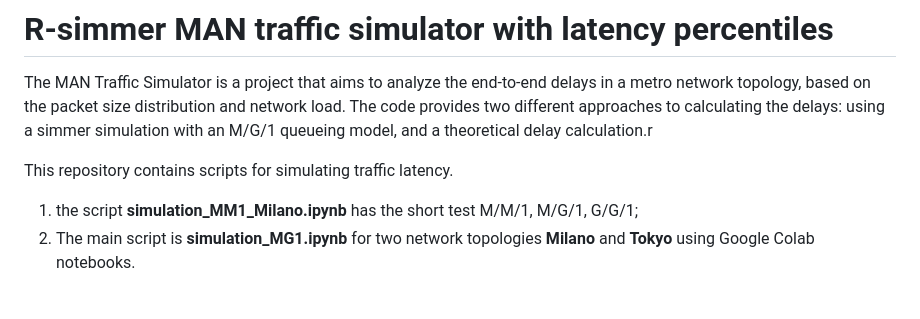
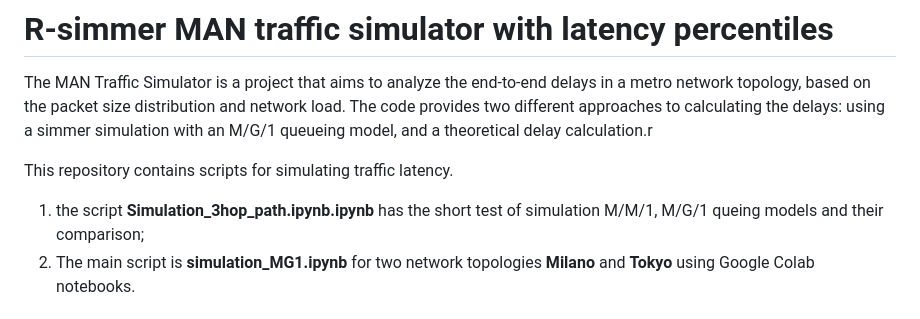
Before and after one commit to NataliaBlueCloud/traffic-latency-simulator, a Markdown page: README.md, the part around the change. Drawn GitHub-style.

```diff
--- a/README.md
+++ b/README.md
@@ -3,7 +3,7 @@
 The MAN Traffic Simulator is a project that aims to analyze the end-to-end delays in a metro network topology, based on the packet size distribution and network load. The code provides two different approaches to calculating the delays: using a simmer simulation with an M/G/1 queueing model, and a theoretical delay calculation.r
 
 This repository contains scripts for simulating traffic latency.
-1. the script **simulation_MM1_Milano.ipynb** has the short test M/M/1, M/G/1, G/G/1;
+1. the script **Simulation_3hop_path.ipynb.ipynb** has the short test of simulation M/M/1, M/G/1 queing models and their comparison;
 2. The main script is **simulation_MG1.ipynb** for two network topologies **Milano** and **Tokyo** using Google Colab notebooks.
 
 ## Data Source
```
